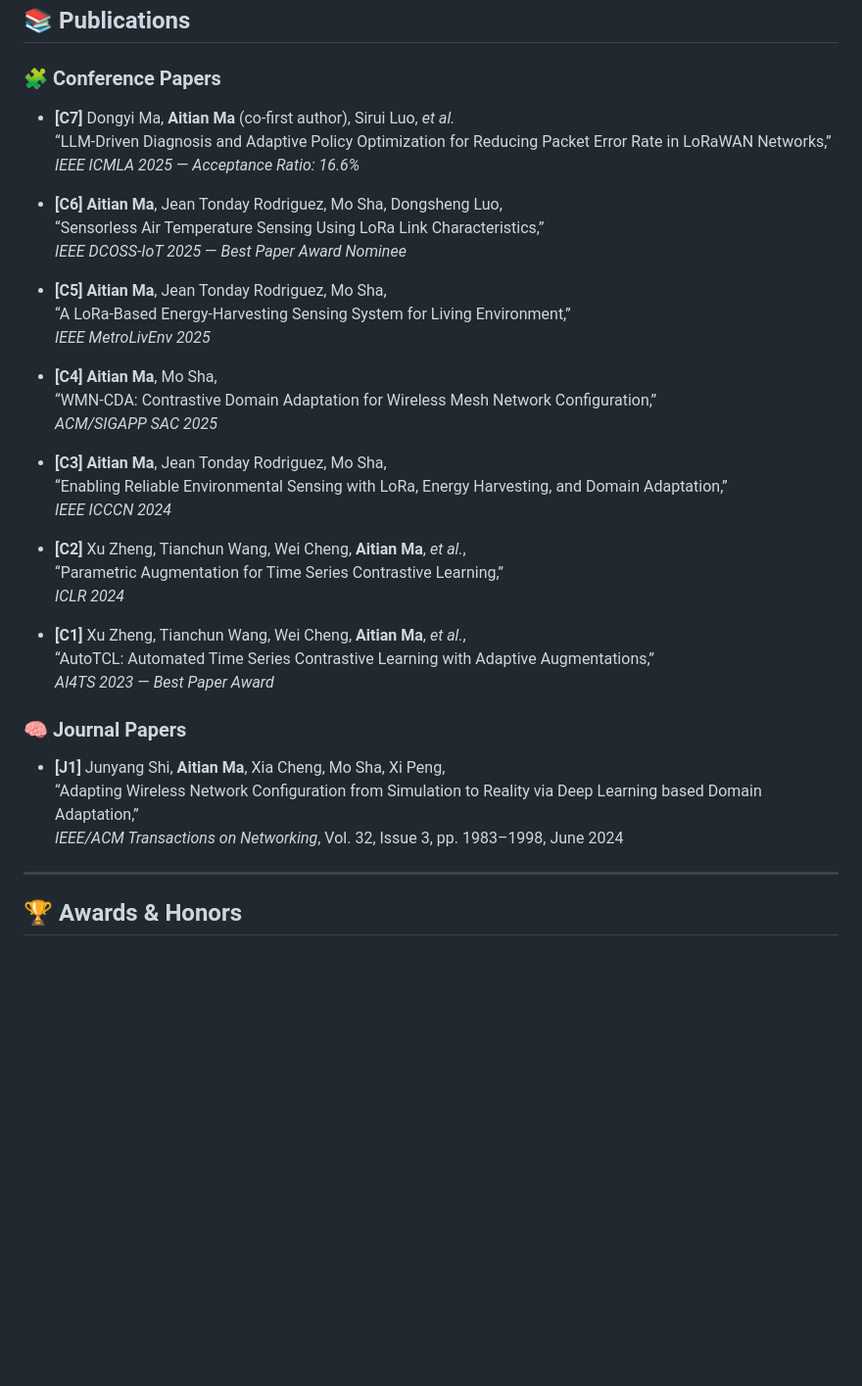
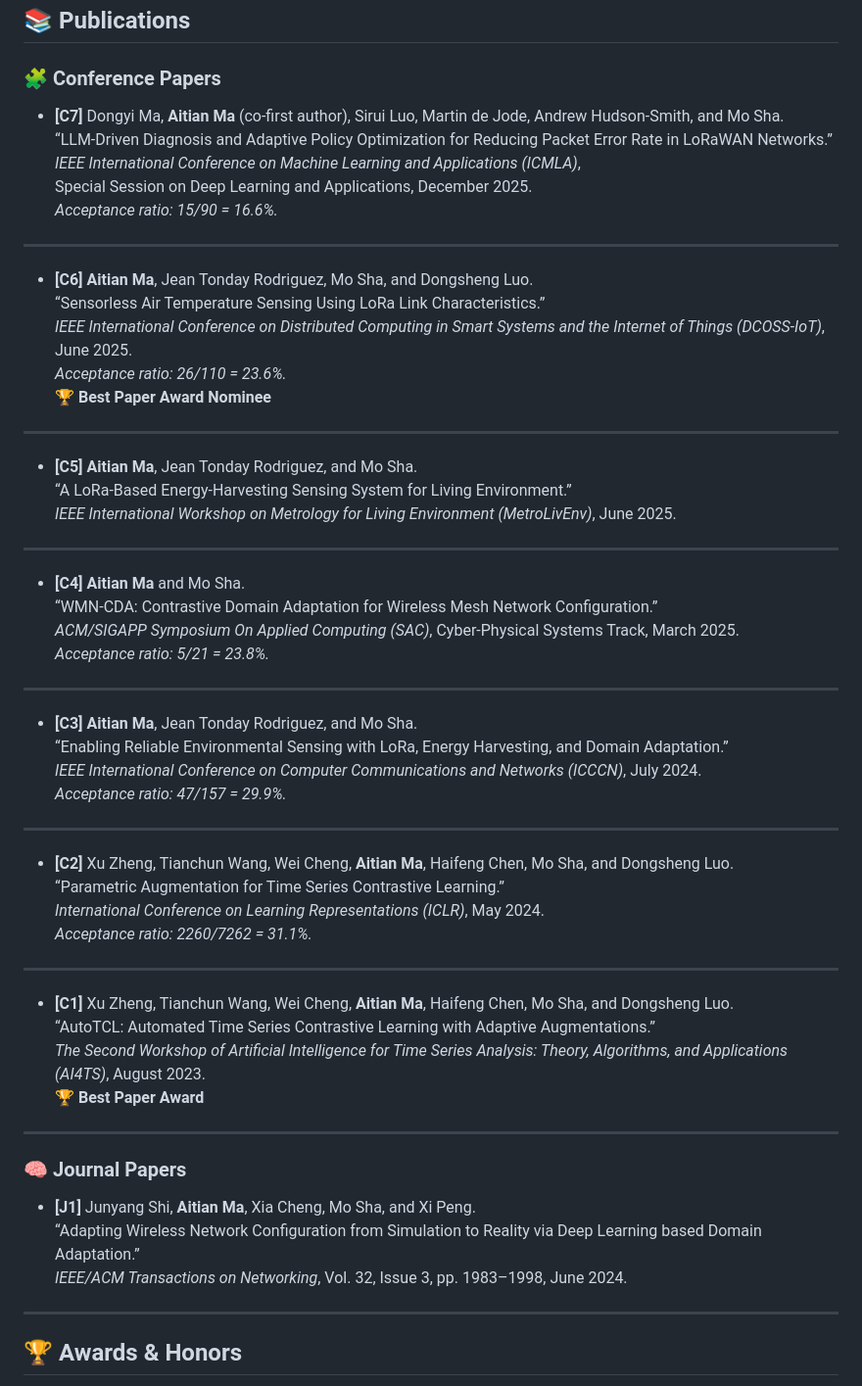
Before and after one commit to aitianma/aitianma.github.io, a Markdown page: README.md, the part around the change. Shown at 98% size. GitHub-like rendering; blank space fills up the shorter version.

```diff
--- a/README.md
+++ b/README.md
@@ -57,38 +57,63 @@ My research integrates **wireless networking**, **edge AI**, and **learning-base
 ## 📚 Publications
 
 ### 🧩 Conference Papers
-- **[C7]** Dongyi Ma, **Aitian Ma** (co-first author), Sirui Luo, *et al.*
-  “LLM-Driven Diagnosis and Adaptive Policy Optimization for Reducing Packet Error Rate in LoRaWAN Networks,”
-  *IEEE ICMLA 2025* — *Acceptance Ratio: 16.6%*
 
-- **[C6]** **Aitian Ma**, Jean Tonday Rodriguez, Mo Sha, Dongsheng Luo,
-  “Sensorless Air Temperature Sensing Using LoRa Link Characteristics,”
-  *IEEE DCOSS-IoT 2025* — *Best Paper Award Nominee*
+- **[C7]** Dongyi Ma, **Aitian Ma** (co-first author), Sirui Luo, Martin de Jode, Andrew Hudson-Smith, and Mo Sha.
+  “LLM-Driven Diagnosis and Adaptive Policy Optimization for Reducing Packet Error Rate in LoRaWAN Networks.”
+  *IEEE International Conference on Machine Learning and Applications (ICMLA)*,
+  Special Session on Deep Learning and Applications, December 2025.
+  *Acceptance ratio: 15/90 = 16.6%.*
 
-- **[C5]** **Aitian Ma**, Jean Tonday Rodriguez, Mo Sha,
-  “A LoRa-Based Energy-Harvesting Sensing System for Living Environment,”
-  *IEEE MetroLivEnv 2025*
+---
 
-- **[C4]** **Aitian Ma**, Mo Sha,
-  “WMN-CDA: Contrastive Domain Adaptation for Wireless Mesh Network Configuration,”
-  *ACM/SIGAPP SAC 2025*
+- **[C6]** **Aitian Ma**, Jean Tonday Rodriguez, Mo Sha, and Dongsheng Luo.
+  “Sensorless Air Temperature Sensing Using LoRa Link Characteristics.”
+  *IEEE International Conference on Distributed Computing in Smart Systems and the Internet of Things (DCOSS-IoT)*, June 2025.
+  *Acceptance ratio: 26/110 = 23.6%.*
+  🏆 **Best Paper Award Nominee**
 
-- **[C3]** **Aitian Ma**, Jean Tonday Rodriguez, Mo Sha,
-  “Enabling Reliable Environmental Sensing with LoRa, Energy Harvesting, and Domain Adaptation,”
-  *IEEE ICCCN 2024*
+---
 
-- **[C2]** Xu Zheng, Tianchun Wang, Wei Cheng, **Aitian Ma**, *et al.*,
-  “Parametric Augmentation for Time Series Contrastive Learning,”
-  *ICLR 2024*
+- **[C5]** **Aitian Ma**, Jean Tonday Rodriguez, and Mo Sha.
+  “A LoRa-Based Energy-Harvesting Sensing System for Living Environment.”
+  *IEEE International Workshop on Metrology for Living Environment (MetroLivEnv)*, June 2025.
 
-- **[C1]** Xu Zheng, Tianchun Wang, Wei Cheng, **Aitian Ma**, *et al.*,
-  “AutoTCL: Automated Time Series Contrastive Learning with Adaptive Augmentations,”
-  *AI4TS 2023* — *Best Paper Award*
+---
+
+- **[C4]** **Aitian Ma** and Mo Sha.
+  “WMN-CDA: Contrastive Domain Adaptation for Wireless Mesh Network Configuration.”
+  *ACM/SIGAPP Symposium On Applied Computing (SAC)*, Cyber-Physical Systems Track, March 2025.
+  *Acceptance ratio: 5/21 = 23.8%.*
+
+---
+
+- **[C3]** **Aitian Ma**, Jean Tonday Rodriguez, and Mo Sha.
+  “Enabling Reliable Environmental Sensing with LoRa, Energy Harvesting, and Domain Adaptation.”
+  *IEEE International Conference on Computer Communications and Networks (ICCCN)*, July 2024.
+  *Acceptance ratio: 47/157 = 29.9%.*
+
+---
+
+- **[C2]** Xu Zheng, Tianchun Wang, Wei Cheng, **Aitian Ma**, Haifeng Chen, Mo Sha, and Dongsheng Luo.
+  “Parametric Augmentation for Time Series Contrastive Learning.”
+  *International Conference on Learning Representations (ICLR)*, May 2024.
+  *Acceptance ratio: 2260/7262 = 31.1%.*
+
+---
+
+- **[C1]** Xu Zheng, Tianchun Wang, Wei Cheng, **Aitian Ma**, Haifeng Chen, Mo Sha, and Dongsheng Luo.
+  “AutoTCL: Automated Time Series Contrastive Learning with Adaptive Augmentations.”
+  *The Second Workshop of Artificial Intelligence for Time Series Analysis: Theory, Algorithms, and Applications (AI4TS)*, August 2023.
+  🏆 **Best Paper Award**
+
+---
 
 ### 🧠 Journal Papers
-- **[J1]** Junyang Shi, **Aitian Ma**, Xia Cheng, Mo Sha, Xi Peng,
-  “Adapting Wireless Network Configuration from Simulation to Reality via Deep Learning based Domain Adaptation,”
-  *IEEE/ACM Transactions on Networking*, Vol. 32, Issue 3, pp. 1983–1998, June 2024
+
+- **[J1]** Junyang Shi, **Aitian Ma**, Xia Cheng, Mo Sha, and Xi Peng.
+  “Adapting Wireless Network Configuration from Simulation to Reality via Deep Learning based Domain Adaptation.”
+  *IEEE/ACM Transactions on Networking*, Vol. 32, Issue 3, pp. 1983–1998, June 2024.
+
 
 ---
 
```
